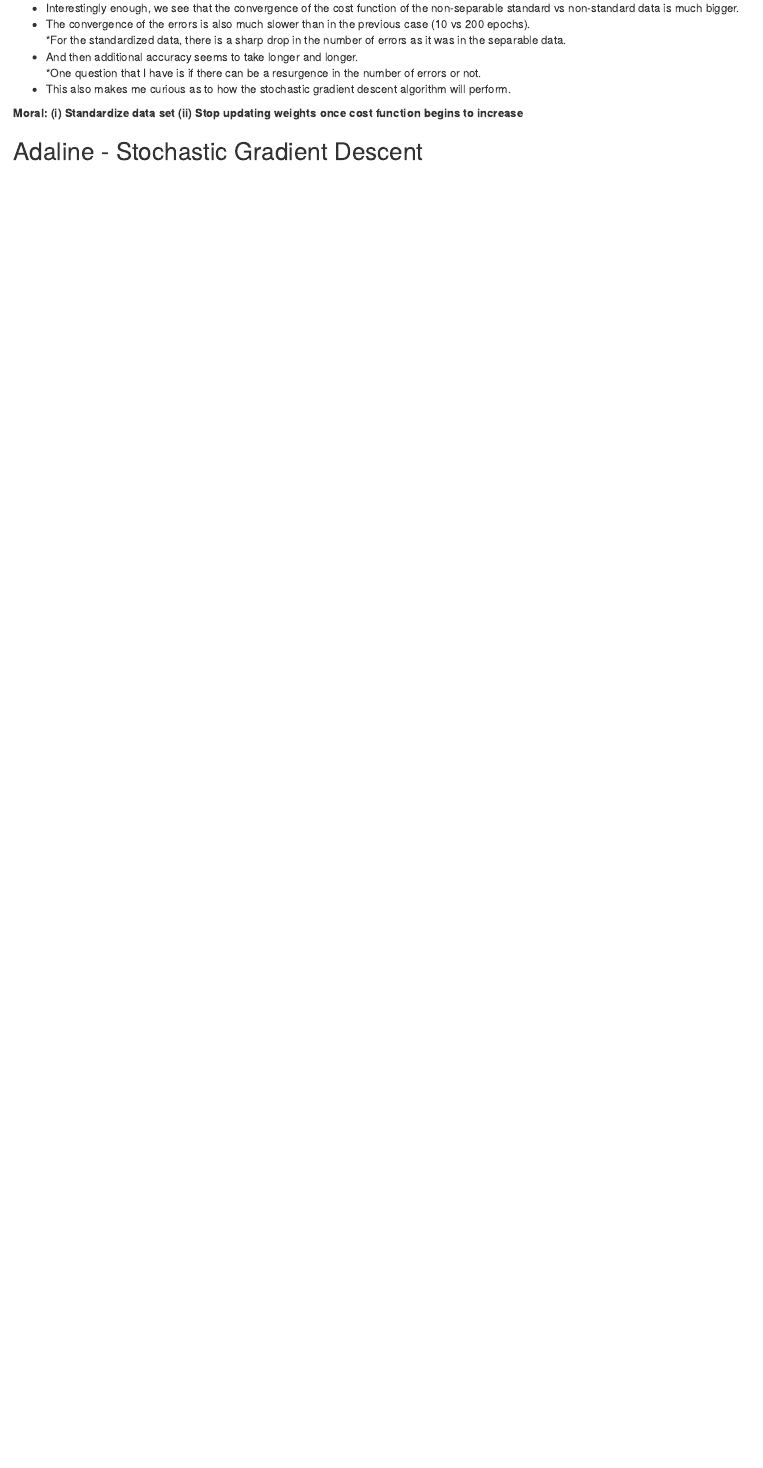
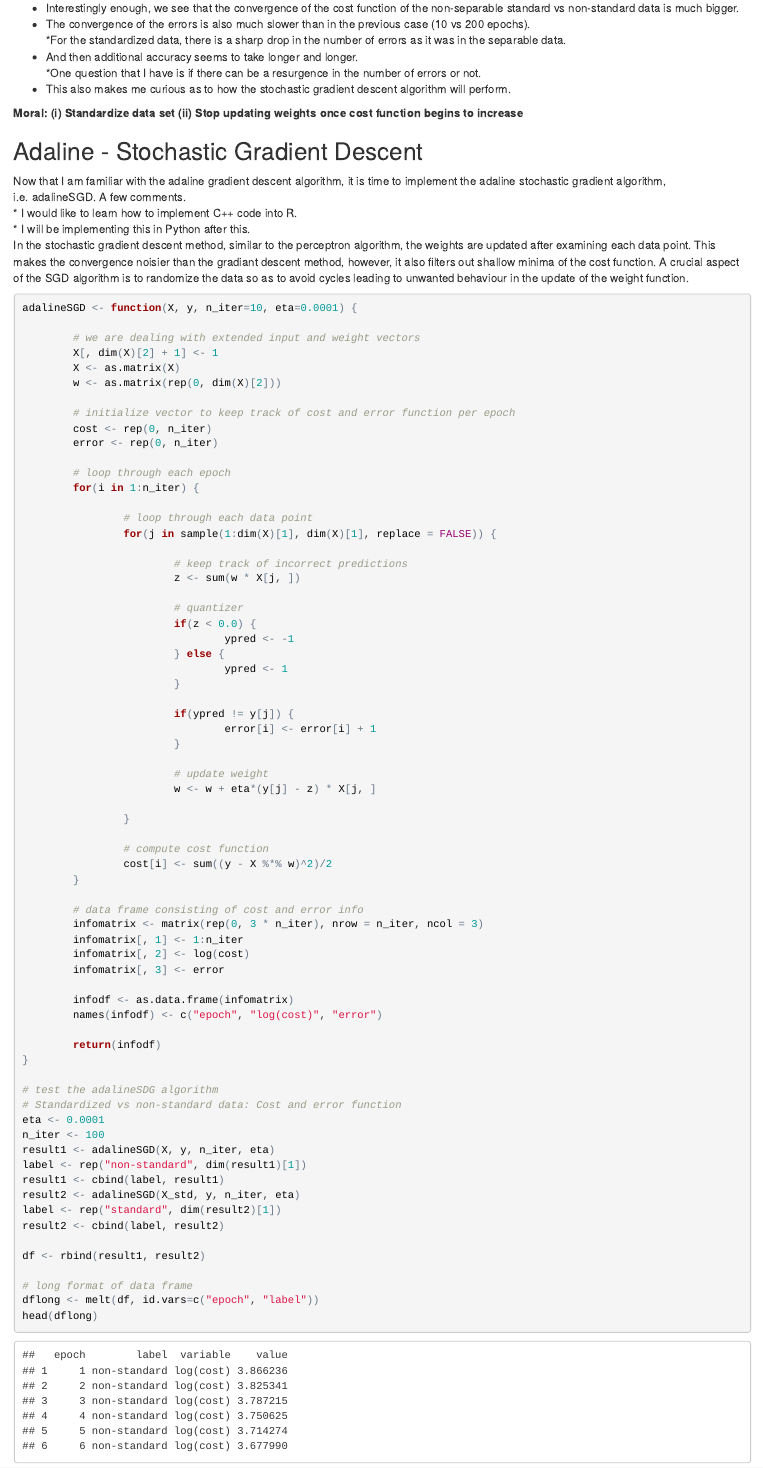
Before and after one commit to FyzHsn/Adaptive-linear-neurons-python, an R Markdown document (Adaline_notes.Rmd): the page in a window 1100 px wide, from 8390 px down. The pictures show the output file Adaline_notes.html that the author committed with the source, opened offline.

Commit message:
Add files via upload

````diff
--- a/Adaline_notes.Rmd
+++ b/Adaline_notes.Rmd
@@ -268,6 +268,80 @@ ggplot(dflong, aes(x=epoch, y=value)) +
 **Moral: (i) Standardize data set (ii) Stop updating weights once cost function begins to increase**
 
 
-
 Adaline - Stochastic Gradient Descent
 -------------------------------------
+
+Now that I am familiar with the adaline gradient descent algorithm, it is time to implement the adaline stochastic gradient algorithm, i.e. adalineSGD. A few comments.
+* I would like to learn how to implement C++ code into R.
+* I will be implementing this in Python after this.
+In the stochastic gradient descent method, similar to the perceptron algorithm, the weights are updated after examining each data point. This makes the convergence noisier than the gradiant descent method, however, it also filters out shallow minima of the cost function. A crucial aspect of the SGD algorithm is to randomize the data so as to avoid cycles leading to unwanted behaviour in the update of the weight function.
+
+```{r, adalineSGD algorithm}
+adalineSGD <- function(X, y, n_iter=10, eta=0.0001) {
+
+        # we are dealing with extended input and weight vectors
+        X[, dim(X)[2] + 1] <- 1
+        X <- as.matrix(X)
+        w <- as.matrix(rep(0, dim(X)[2]))
+
+        # initialize vector to keep track of cost and error function per epoch
+        cost <- rep(0, n_iter)
+        error <- rep(0, n_iter)
+
+        # loop through each epoch
+        for(i in 1:n_iter) {
+
+                # loop through each data point
+                for(j in sample(1:dim(X)[1], dim(X)[1], replace = FALSE)) {
+
+                        # keep track of incorrect predictions
+                        z <- sum(w * X[j, ])
+
+                        # quantizer
+                        if(z < 0.0) {
+                                ypred <- -1
+                        } else {
+                                ypred <- 1
+                        }
+
+                        if(ypred != y[j]) {
+                                error[i] <- error[i] + 1
+                        }
+
+                        # update weight
+                        w <- w + eta*(y[j] - z) * X[j, ]
+
+                }
+
+                # compute cost function
+                cost[i] <- sum((y - X %*% w)^2)/2
+        }
+
+        # data frame consisting of cost and error info
+        infomatrix <- matrix(rep(0, 3 * n_iter), nrow = n_iter, ncol = 3)
+        infomatrix[, 1] <- 1:n_iter
+        infomatrix[, 2] <- log(cost)
+        infomatrix[, 3] <- error
+
+        infodf <- as.data.frame(infomatrix)
+        names(infodf) <- c("epoch", "log(cost)", "error")
+
+        return(infodf)
+}
+
+# test the adalineSDG algorithm
+# Standardized vs non-standard data: Cost and error function
+eta <- 0.0001
+n_iter <- 100
+result1 <- adalineSGD(X, y, n_iter, eta)
+label <- rep("non-standard", dim(result1)[1])
+result1 <- cbind(label, result1)
+result2 <- adalineSGD(X_std, y, n_iter, eta)
+label <- rep("standard", dim(result2)[1])
+result2 <- cbind(label, result2)
+
+df <- rbind(result1, result2)
+
+# long format of data frame
+dflong <- melt(df, id.vars=c("epoch", "label"))
+head(dflong)
````
Also changed, not shown: Adaline_notes.html, Adaline_notes.Rmd (10 more changed lines).
